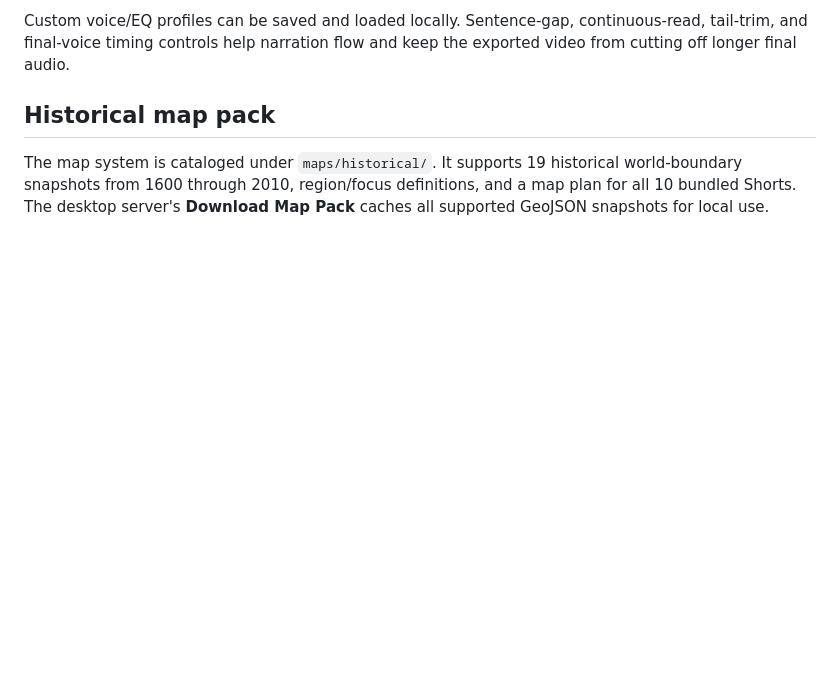
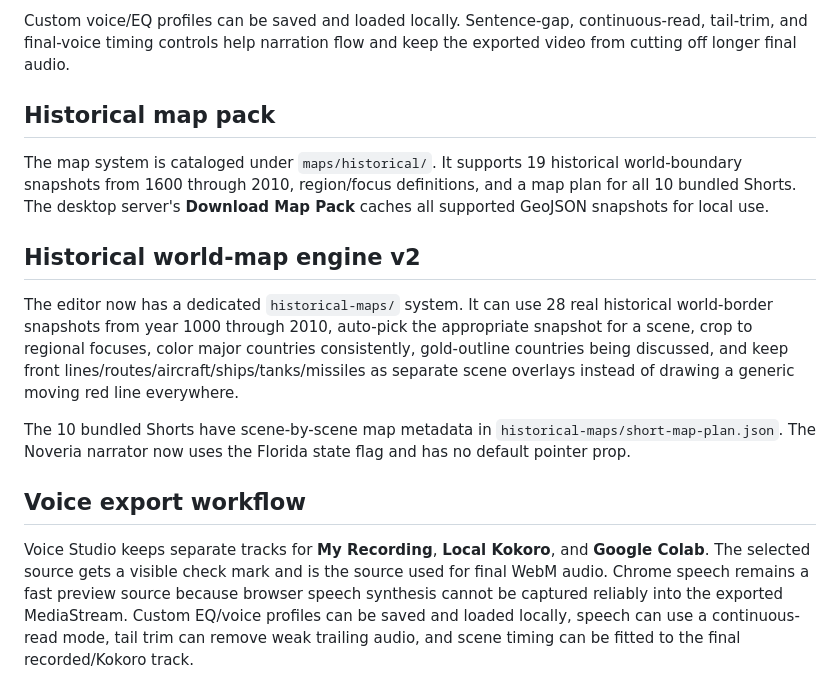
Before and after one commit to novaeriahengine/MEP-Video-Maker, a Markdown page: README.md, the part around the change. Drawn GitHub-style; blank space fills up the shorter version.

Commit message:
Document maxed historical map and voice export workflows

```diff
--- a/README.md
+++ b/README.md
@@ -76,3 +76,13 @@ Custom voice/EQ profiles can be saved and loaded locally. Sentence-gap, continuo
 ## Historical map pack
 
 The map system is cataloged under `maps/historical/`. It supports 19 historical world-boundary snapshots from 1600 through 2010, region/focus definitions, and a map plan for all 10 bundled Shorts. The desktop server's **Download Map Pack** caches all supported GeoJSON snapshots for local use.
+
+## Historical world-map engine v2
+
+The editor now has a dedicated `historical-maps/` system. It can use 28 real historical world-border snapshots from year 1000 through 2010, auto-pick the appropriate snapshot for a scene, crop to regional focuses, color major countries consistently, gold-outline countries being discussed, and keep front lines/routes/aircraft/ships/tanks/missiles as separate scene overlays instead of drawing a generic moving red line everywhere.
+
+The 10 bundled Shorts have scene-by-scene map metadata in `historical-maps/short-map-plan.json`. The Noveria narrator now uses the Florida state flag and has no default pointer prop.
+
+## Voice export workflow
+
+Voice Studio keeps separate tracks for **My Recording**, **Local Kokoro**, and **Google Colab**. The selected source gets a visible check mark and is the source used for final WebM audio. Chrome speech remains a fast preview source because browser speech synthesis cannot be captured reliably into the exported MediaStream. Custom EQ/voice profiles can be saved and loaded locally, speech can use a continuous-read mode, tail trim can remove weak trailing audio, and scene timing can be fitted to the final recorded/Kokoro track.
```
